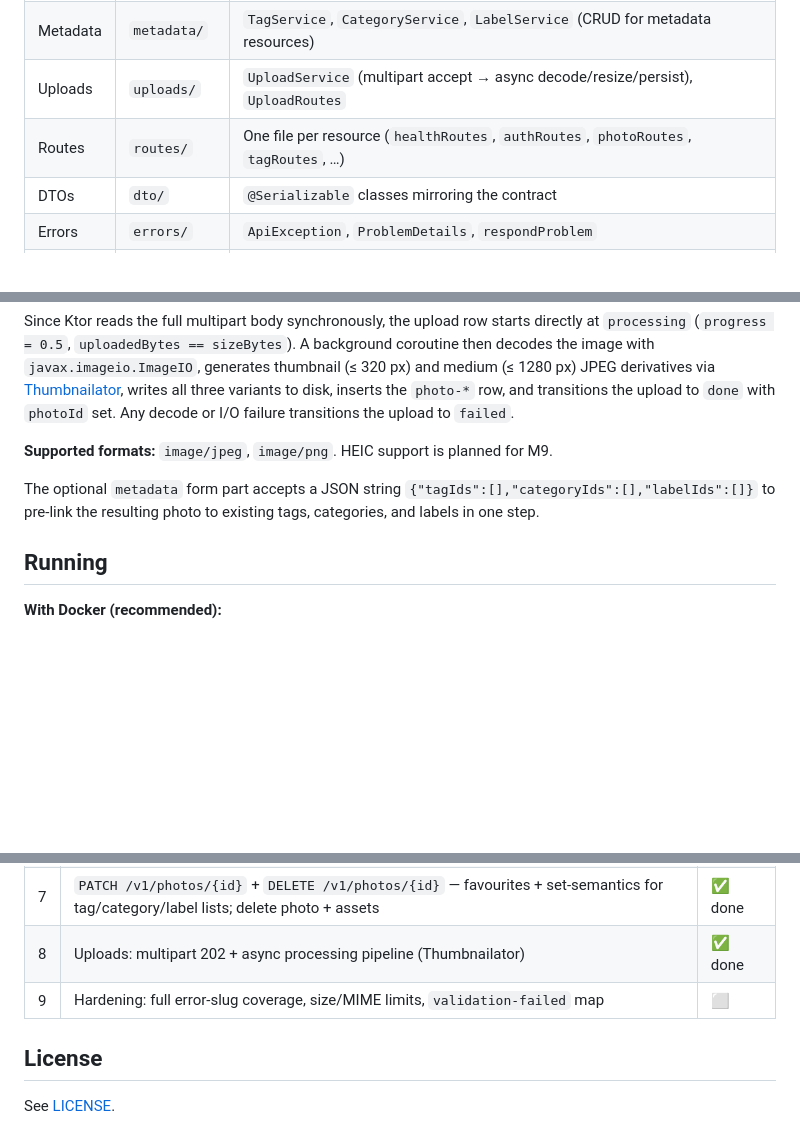
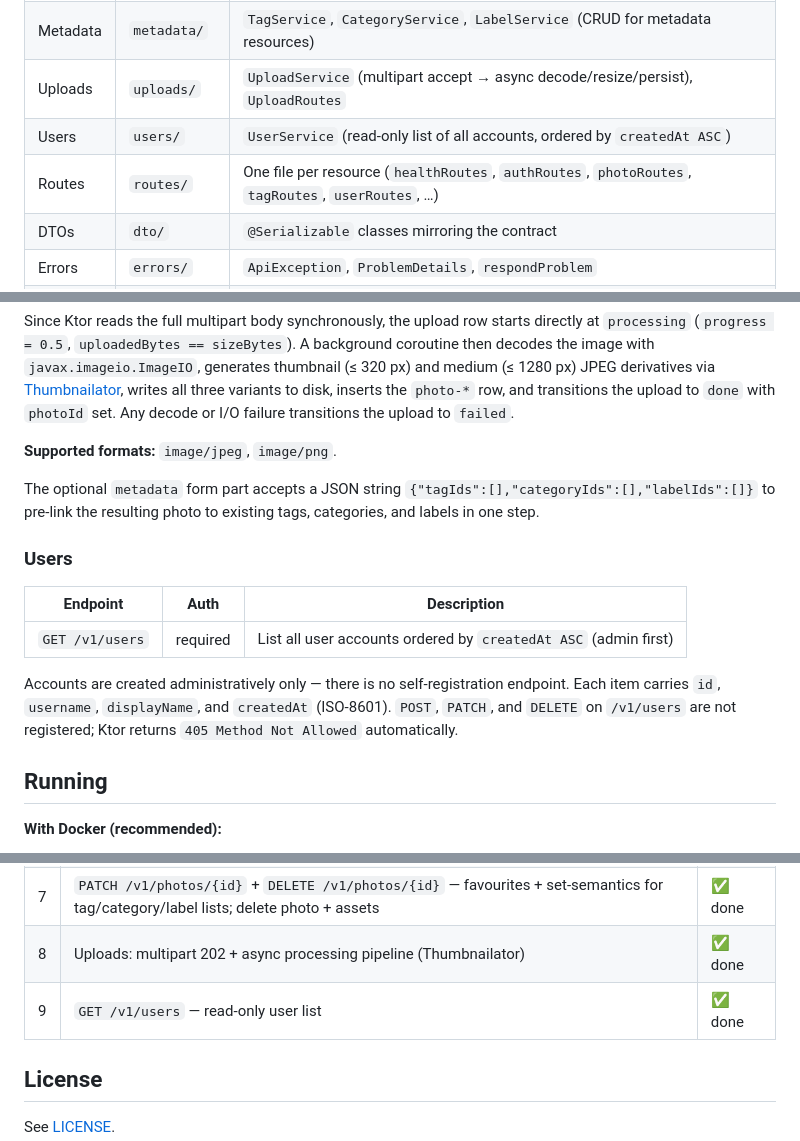
Before and after one commit to Jarkendar/photovault-server, a Markdown page: README.md, 3 parts joined by grey strips. Drawn GitHub-style; blank space fills up the shorter version.

Commit message:
docs: update README to reflect Milestone 9 completion
Adds Users section, wires users/ into the architecture table, and
corrects the roadmap entry for M9 (GET /v1/users, not the placeholder
hardening milestone). Removes stale HEIC-planned-for-M9 note.

Co-Authored-By: Claude Sonnet 4.6 <noreply@anthropic.com>

```diff
--- a/README.md
+++ b/README.md
@@ -23,7 +23,8 @@ The server is a single-module Ktor application using `EngineMain` as the entry p
 | Photos | `photos/` | `PhotoService` (list + single-photo queries), `Cursor` (opaque pagination cursor encode/decode) |
 | Metadata | `metadata/` | `TagService`, `CategoryService`, `LabelService` (CRUD for metadata resources) |
 | Uploads | `uploads/` | `UploadService` (multipart accept → async decode/resize/persist), `UploadRoutes` |
-| Routes | `routes/` | One file per resource (`healthRoutes`, `authRoutes`, `photoRoutes`, `tagRoutes`, …) |
+| Users | `users/` | `UserService` (read-only list of all accounts, ordered by `createdAt ASC`) |
+| Routes | `routes/` | One file per resource (`healthRoutes`, `authRoutes`, `photoRoutes`, `tagRoutes`, `userRoutes`, …) |
 | DTOs | `dto/` | `@Serializable` classes mirroring the contract |
 | Errors | `errors/` | `ApiException`, `ProblemDetails`, `respondProblem` |
 | DB tables | `db/tables/` | Exposed `Table` objects; schema created on startup via `initDatabase()` |
@@ -146,11 +147,21 @@ decodes the image with `javax.imageio.ImageIO`, generates thumbnail (≤ 320 px)
 writes all three variants to disk, inserts the `photo-*` row, and transitions the upload to
 `done` with `photoId` set. Any decode or I/O failure transitions the upload to `failed`.
 
-**Supported formats:** `image/jpeg`, `image/png`. HEIC support is planned for M9.
+**Supported formats:** `image/jpeg`, `image/png`.
 
 The optional `metadata` form part accepts a JSON string
 `{"tagIds":[],"categoryIds":[],"labelIds":[]}` to pre-link the resulting photo to existing
 tags, categories, and labels in one step.
+
+### Users
+
+| Endpoint | Auth | Description |
+|---|---|---|
+| `GET /v1/users` | required | List all user accounts ordered by `createdAt ASC` (admin first) |
+
+Accounts are created administratively only — there is no self-registration endpoint.
+Each item carries `id`, `username`, `displayName`, and `createdAt` (ISO-8601).
+`POST`, `PATCH`, and `DELETE` on `/v1/users` are not registered; Ktor returns `405 Method Not Allowed` automatically.
 
 ## Running
 
@@ -205,7 +216,7 @@ production (generate with `openssl rand -base64 48`).
 | 6 | Tags / Categories / Labels (full CRUD; labels read-only) | ✅ done |
 | 7 | `PATCH /v1/photos/{id}` + `DELETE /v1/photos/{id}` — favourites + set-semantics for tag/category/label lists; delete photo + assets | ✅ done |
 | 8 | Uploads: multipart 202 + async processing pipeline (Thumbnailator) | ✅ done |
-| 9 | Hardening: full error-slug coverage, size/MIME limits, `validation-failed` map | ⬜ |
+| 9 | `GET /v1/users` — read-only user list | ✅ done |
 
 ## License
 
```
